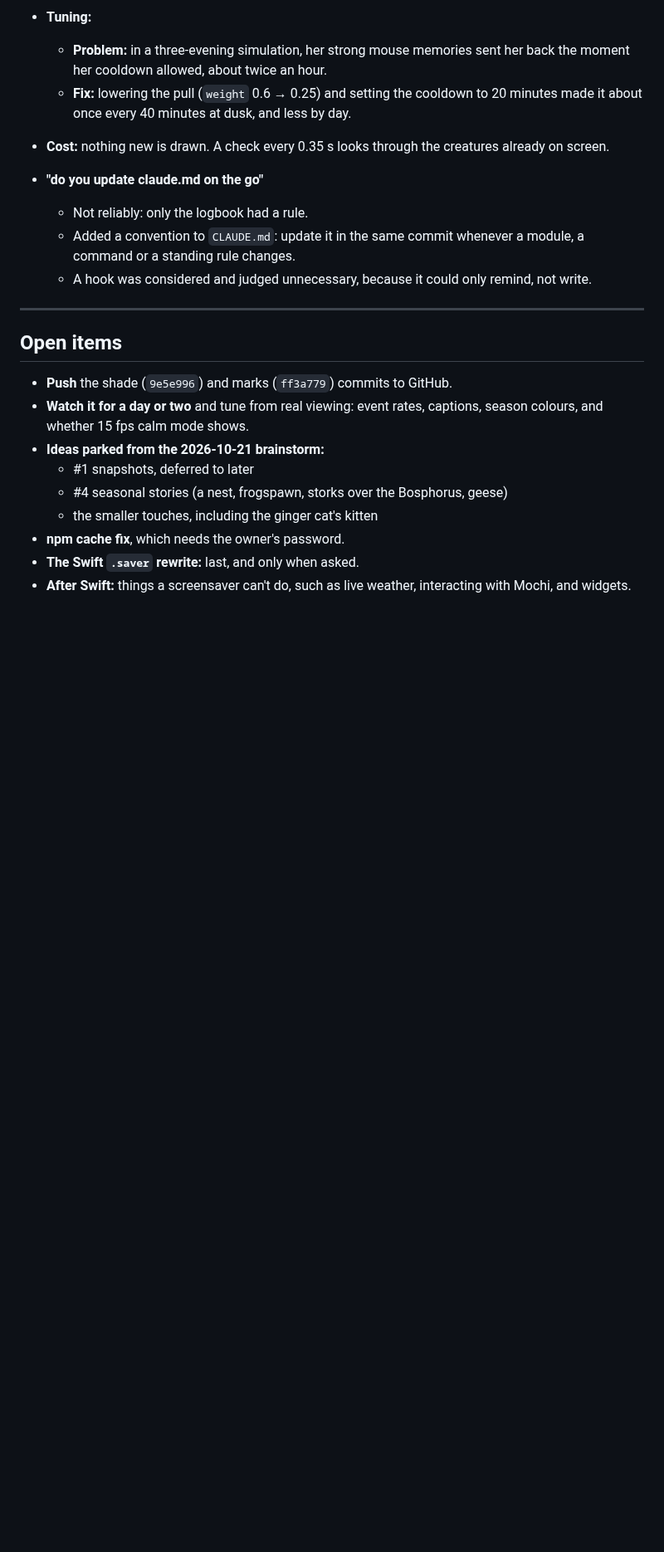
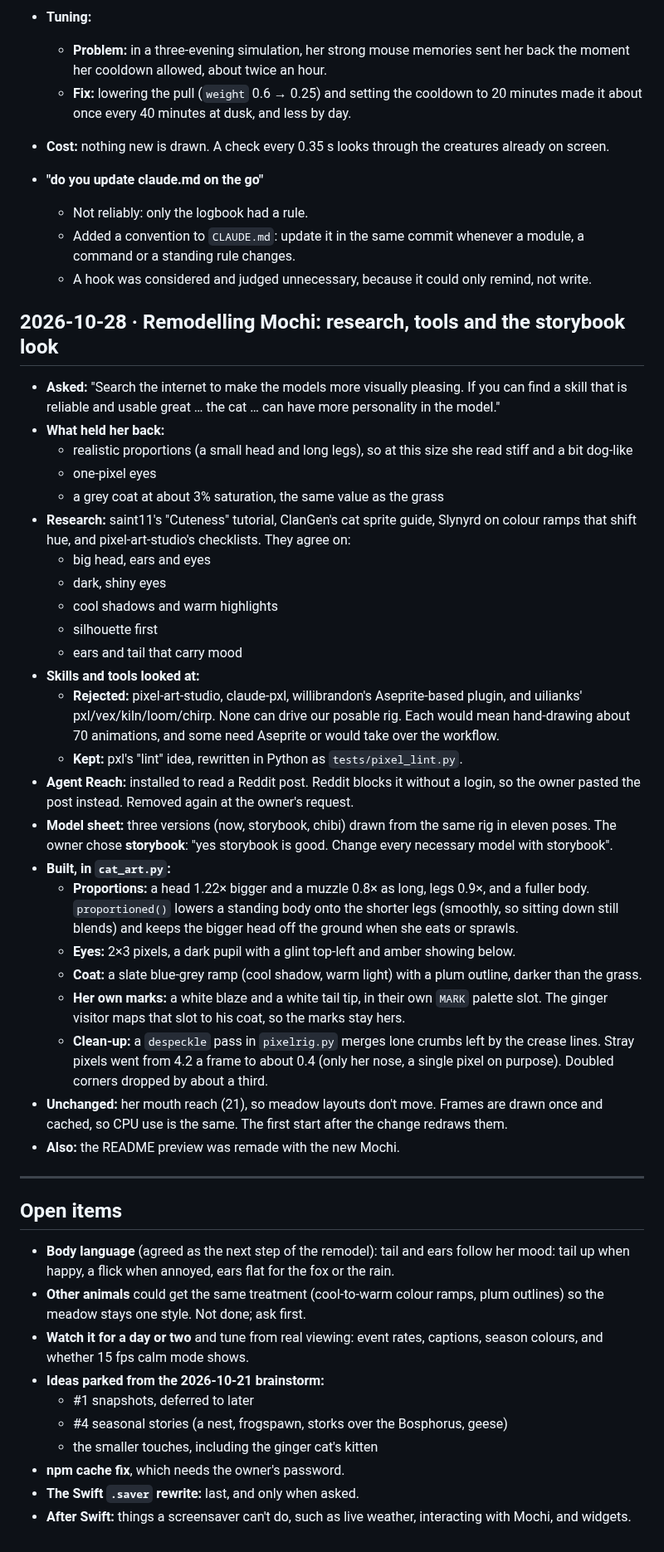
Before and after one commit to hkeremakts/mochi-meadow, a Markdown page: docs/LOGBOOK.md, the part around the change. Shown at 83% size. GitHub-like rendering; blank space fills up the shorter version.

```diff
--- a/docs/LOGBOOK.md
+++ b/docs/LOGBOOK.md
@@ -309,11 +309,66 @@ account until lots of people want the Swift version.
   - A hook was considered and judged unnecessary, because it could only
     remind, not write.
 
+## 2026-10-28 · Remodelling Mochi: research, tools and the storybook look
+
+- **Asked:** "Search the internet to make the models more visually pleasing.
+  If you can find a skill that is reliable and usable great … the cat … can
+  have more personality in the model."
+- **What held her back:**
+  - realistic proportions (a small head and long legs), so at this size she
+    read stiff and a bit dog-like
+  - one-pixel eyes
+  - a grey coat at about 3% saturation, the same value as the grass
+- **Research:** saint11's "Cuteness" tutorial, ClanGen's cat sprite guide,
+  Slynyrd on colour ramps that shift hue, and pixel-art-studio's checklists.
+  They agree on:
+  - big head, ears and eyes
+  - dark, shiny eyes
+  - cool shadows and warm highlights
+  - silhouette first
+  - ears and tail that carry mood
+- **Skills and tools looked at:**
+  - **Rejected:** pixel-art-studio, claude-pxl, willibrandon's
+    Aseprite-based plugin, and uilianks' pxl/vex/kiln/loom/chirp. None can
+    drive our posable rig. Each would mean hand-drawing about 70
+    animations, and some need Aseprite or would take over the workflow.
+  - **Kept:** pxl's "lint" idea, rewritten in Python as `tests/pixel_lint.py`.
+- **Agent Reach:** installed to read a Reddit post. Reddit blocks it
+  without a login, so the owner pasted the post instead. Removed again at
+  the owner's request.
+- **Model sheet:** three versions (now, storybook, chibi) drawn from the
+  same rig in eleven poses. The owner chose **storybook**: "yes storybook is
+  good. Change every necessary model with storybook".
+- **Built, in `cat_art.py`:**
+  - **Proportions:** a head 1.22× bigger and a muzzle 0.8× as long, legs
+    0.9×, and a fuller body. `proportioned()` lowers a standing body onto
+    the shorter legs (smoothly, so sitting down still blends) and keeps
+    the bigger head off the ground when she eats or sprawls.
+  - **Eyes:** 2×3 pixels, a dark pupil with a glint top-left and amber
+    showing below.
+  - **Coat:** a slate blue-grey ramp (cool shadow, warm light) with a plum
+    outline, darker than the grass.
+  - **Her own marks:** a white blaze and a white tail tip, in their own
+    `MARK` palette slot. The ginger visitor maps that slot to his coat, so
+    the marks stay hers.
+  - **Clean-up:** a `despeckle` pass in `pixelrig.py` merges lone crumbs
+    left by the crease lines. Stray pixels went from 4.2 a frame to about
+    0.4 (only her nose, a single pixel on purpose). Doubled corners dropped
+    by about a third.
+- **Unchanged:** her mouth reach (21), so meadow layouts don't move.
+  Frames are drawn once and cached, so CPU use is the same. The first start
+  after the change redraws them.
+- **Also:** the README preview was remade with the new Mochi.
+
 ---
 
 ## Open items
 
-- **Push** the shade (`9e5e996`) and marks (`ff3a779`) commits to GitHub.
+- **Body language** (agreed as the next step of the remodel): tail and ears
+  follow her mood: tail up when happy, a flick when annoyed, ears flat for
+  the fox or the rain.
+- **Other animals** could get the same treatment (cool-to-warm colour
+  ramps, plum outlines) so the meadow stays one style. Not done; ask first.
 - **Watch it for a day or two** and tune from real viewing: event rates,
   captions, season colours, and whether 15 fps calm mode shows.
 - **Ideas parked from the 2026-10-21 brainstorm:**
```
Also changed, not shown: CLAUDE.md (+4 -1 lines), README.md (+6 -0 lines), screenshots/preview.png, 6 other files.
